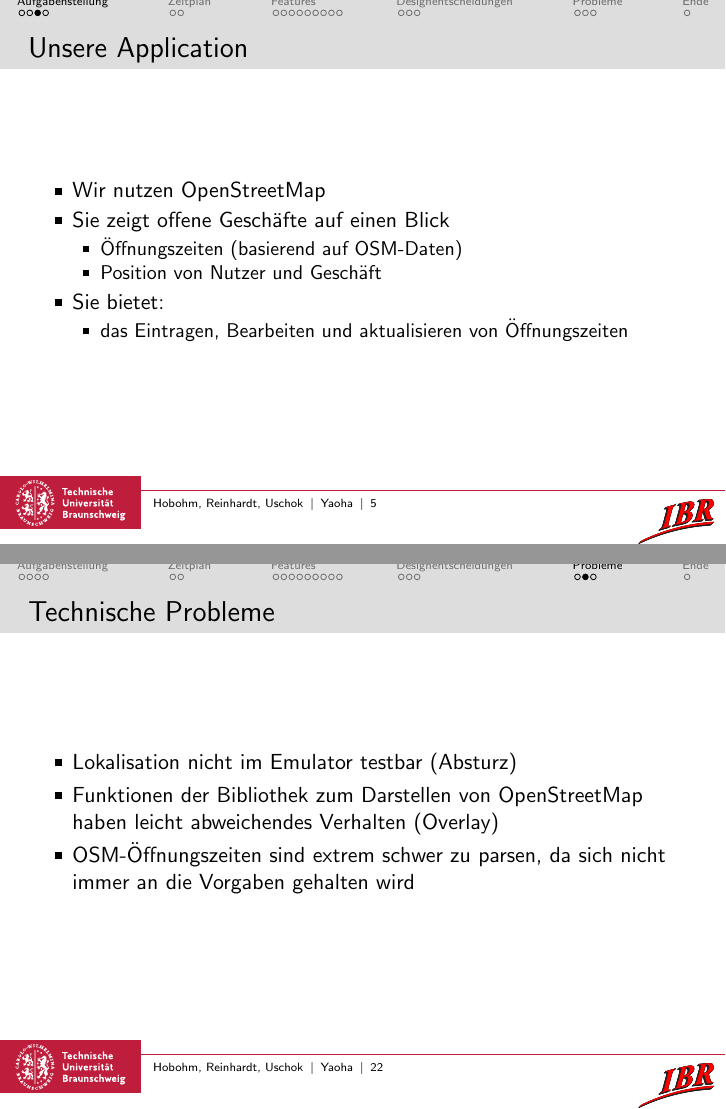
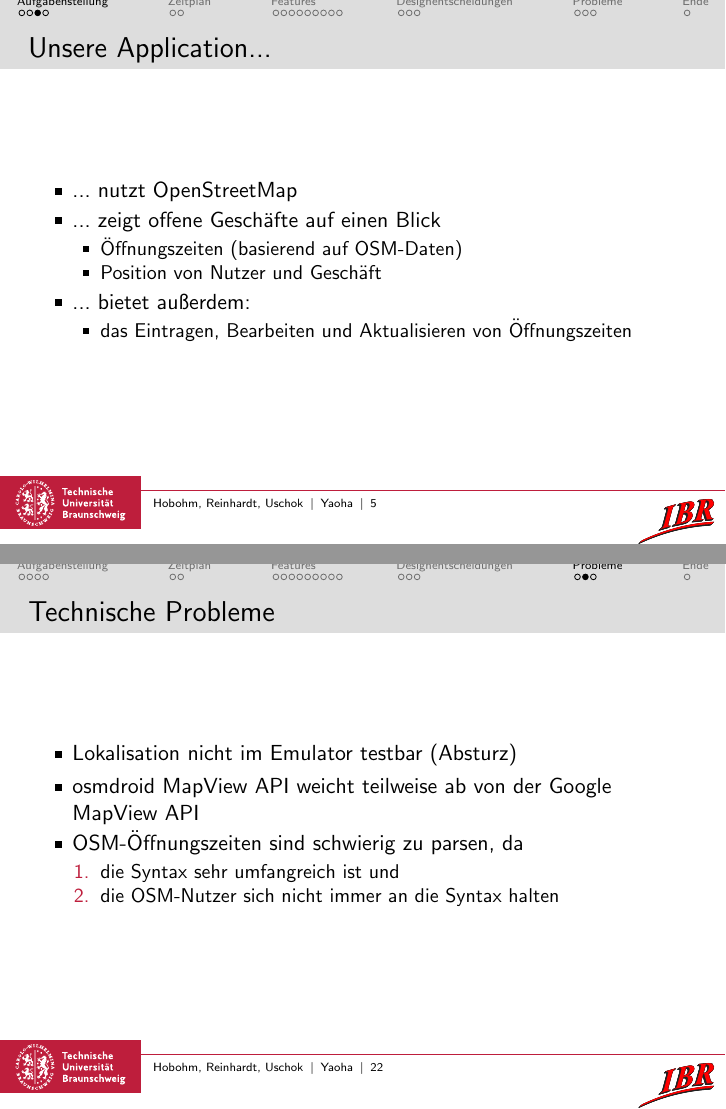
Before and after one commit to hellfyre/Yet-Another-Opening-Hours-App, LaTeX slides (Abschluss/abschluss.tex): pages 5 and 22 of 24, joined at a grey line. Compiled offline with pdfLaTeX.

Commit message:
Kleine Aenderungen

```diff
--- a/Abschluss/abschluss.tex
+++ b/Abschluss/abschluss.tex
@@ -51,22 +51,22 @@
 \end{itemize}
 \end{frame}
 
-\begin{frame}{Unsere Application}
+\begin{frame}{Unsere Application...}
 	\begin{itemize}
-	\item Wir nutzen OpenStreetMap
-	\item Sie zeigt offene Geschäfte auf einen Blick
+	\item ... nutzt OpenStreetMap
+	\item ... zeigt offene Geschäfte auf einen Blick
 			\begin{itemize}
 			\item Öffnungszeiten (basierend auf OSM-Daten)
 			\item Position von Nutzer und Geschäft						\end{itemize}
-	\item Sie bietet:
+	\item ... bietet außerdem:
 	\begin{itemize}
-		\item das Eintragen, Bearbeiten und aktualisieren von Öffnungszeiten
+		\item das Eintragen, Bearbeiten und Aktualisieren von Öffnungszeiten
 	\end{itemize}
 \end{itemize}
 \end{frame}
 
 
-\begin{frame}{Vor- und Nachteile}
+\begin{frame}{Vor- und Nachteile von OpenStreetMap}
 	\begin{columns}
 		\column{5.1cm}
 		Vorteile
@@ -299,8 +299,12 @@
 \begin{frame}{Technische Probleme}
 	\begin{itemize}
 		\item Lokalisation nicht im Emulator testbar (Absturz)
-		\item Funktionen der Bibliothek zum Darstellen von OpenStreetMap haben leicht abweichendes Verhalten (Overlay)
-		\item OSM-Öffnungszeiten sind extrem schwer zu parsen, da sich nicht immer an die Vorgaben gehalten wird
+        \item osmdroid MapView API weicht teilweise ab von der Google MapView API
+		\item OSM-Öffnungszeiten sind schwierig zu parsen, da
+		\begin{enumerate}
+		  \item die Syntax sehr umfangreich ist und
+		  \item die OSM-Nutzer sich nicht immer an die Syntax halten
+		\end{enumerate}
 	\end{itemize}
 \end{frame}
 
```
Also changed, not shown: Abschluss/abschluss.tex (2 more changed lines).
